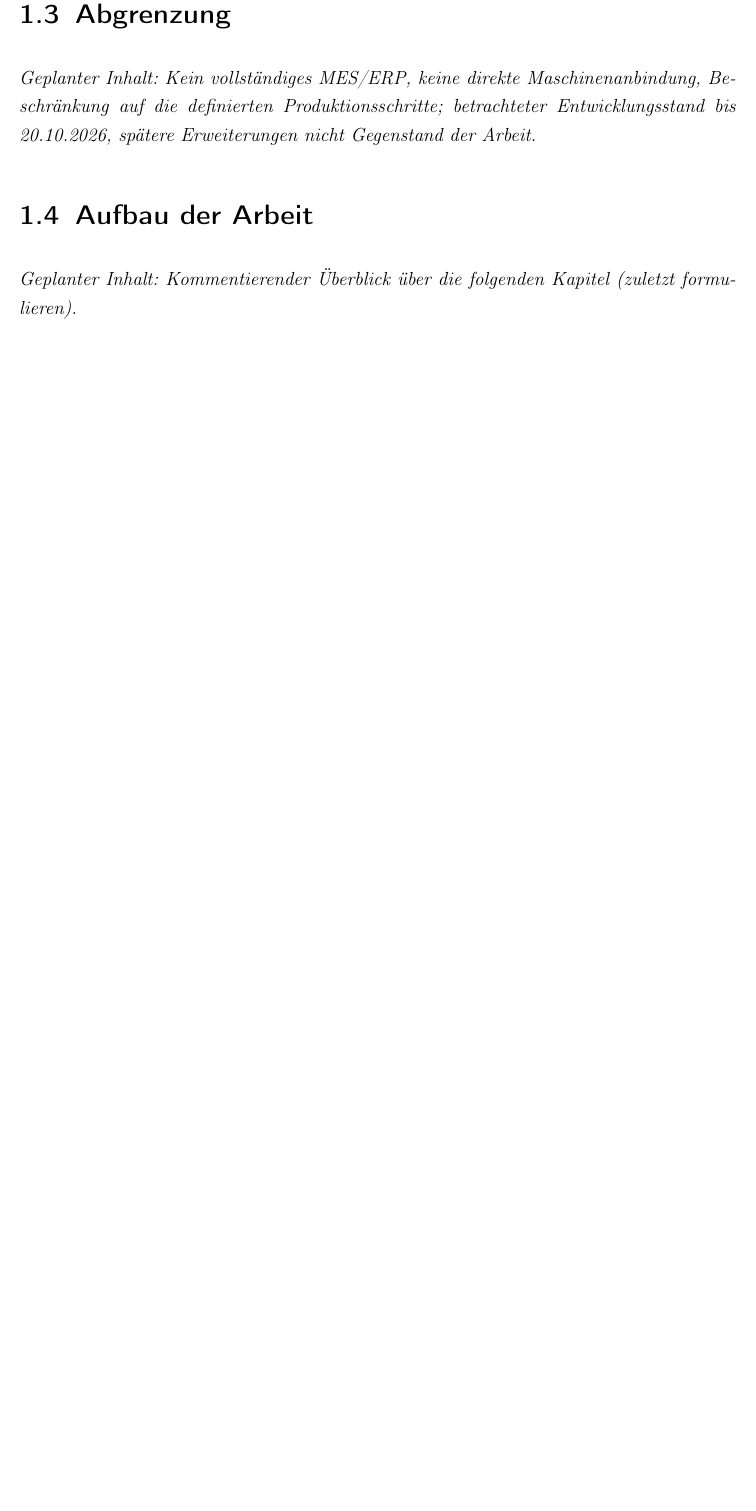
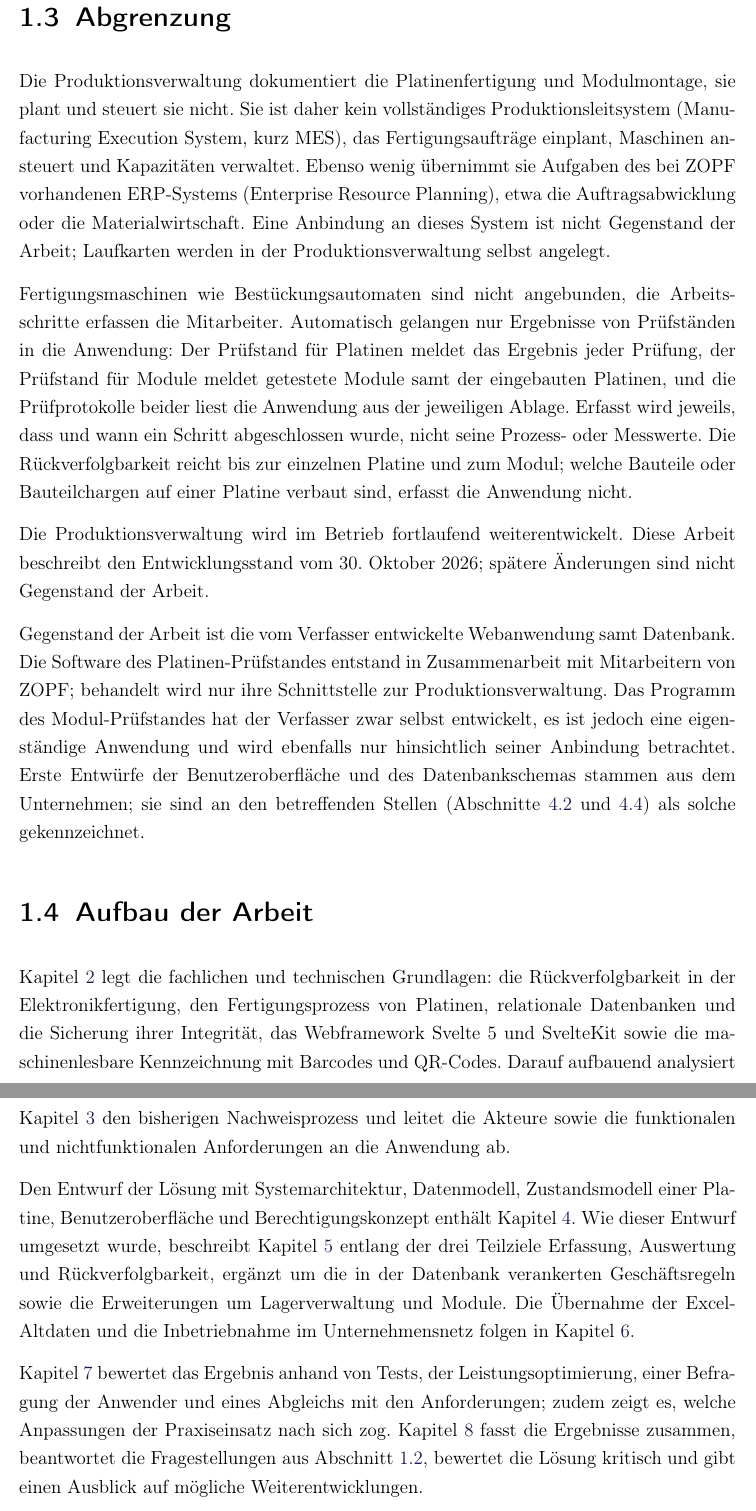
Before and after one commit to ArvidGr/Bachelorarbeit, a LaTeX book (LatexVorlage/LatexVorlage/Arbeit.tex, which reads LatexVorlage/LatexVorlage/Inhalt/Haupttext.tex): part of page 8 of 22 before the commit and two parts of pages 8 and 9 of 23 after it, the two joined at a grey line, cut so that both start at the same text, the shorter picture padded with empty space. Compiled offline with pdfLaTeX.

Commit message:
Einleitung 1. komplett abgeschlossen erstmal

```diff
--- a/LatexVorlage/LatexVorlage/Inhalt/Haupttext.tex
+++ b/LatexVorlage/LatexVorlage/Inhalt/Haupttext.tex
@@ -124,11 +128,65 @@ der Anwender.
 
 \section{Abgrenzung}
 \label{sec:Abgrenzung}
-\geplant{Kein vollständiges MES/ERP, keine direkte Maschinenanbindung, Beschränkung auf die definierten Produktionsschritte; betrachteter Entwicklungsstand bis 20.10.2026, spätere Erweiterungen nicht Gegenstand der Arbeit.}
+Die Produktionsverwaltung dokumentiert die Platinenfertigung und Modulmontage, sie plant und
+steuert sie nicht. Sie ist daher kein vollständiges Produktionsleitsystem
+(Manufacturing Execution System, kurz MES), das Fertigungsaufträge einplant,
+Maschinen ansteuert und Kapazitäten verwaltet. Ebenso wenig übernimmt sie
+Aufgaben des bei ZOPF vorhandenen ERP-Systems (Enterprise Resource Planning),
+etwa die Auftragsabwicklung oder die Materialwirtschaft. Eine Anbindung an
+dieses System ist nicht Gegenstand der Arbeit; Laufkarten werden in der
+Produktionsverwaltung selbst angelegt.
+
+Fertigungsmaschinen wie Bestückungsautomaten sind nicht angebunden, die
+Arbeitsschritte erfassen die Mitarbeiter. Automatisch gelangen nur
+Ergebnisse von Prüfständen in die Anwendung: Der Prüfstand für Platinen meldet
+das Ergebnis jeder Prüfung, der Prüfstand für Module meldet getestete Module
+samt der eingebauten Platinen, und die Prüfprotokolle beider liest die Anwendung
+aus der jeweiligen Ablage. Erfasst wird jeweils, dass und wann ein Schritt
+abgeschlossen wurde, nicht seine Prozess- oder Messwerte. Die
+Rückverfolgbarkeit reicht bis zur einzelnen Platine und zum Modul; welche
+Bauteile oder Bauteilchargen auf einer Platine verbaut sind, erfasst die
+Anwendung nicht.
+
+Die Produktionsverwaltung wird im Betrieb fortlaufend weiterentwickelt. Diese
+Arbeit beschreibt den Entwicklungsstand vom 30. Oktober 2026; spätere
+Änderungen sind nicht Gegenstand der Arbeit.
+
+Gegenstand der Arbeit ist die vom Verfasser entwickelte Webanwendung samt
+Datenbank. Die Software des Platinen-Prüfstandes entstand in Zusammenarbeit mit
+Mitarbeitern von ZOPF; behandelt wird nur ihre Schnittstelle zur
+Produktionsverwaltung. Das Programm des Modul-Prüfstandes hat der Verfasser
+zwar selbst entwickelt, es ist jedoch eine eigenständige Anwendung und wird
+ebenfalls nur hinsichtlich seiner Anbindung betrachtet. Erste Entwürfe der
+Benutzeroberfläche und des Datenbankschemas stammen aus dem Unternehmen; sie
+sind an den betreffenden Stellen (Abschnitte~\ref{sec:Datenmodell}
+und~\ref{sec:Oberflaeche}) als solche gekennzeichnet.
 
 \section{Aufbau der Arbeit}
 \label{sec:Aufbau}
-\geplant{Kommentierender Überblick über die folgenden Kapitel (zuletzt formulieren).}
+Kapitel~\ref{sec:Grundlagen} legt die fachlichen und technischen Grundlagen:
+die Rückverfolgbarkeit in der Elektronikfertigung, den Fertigungsprozess von
+Platinen, relationale Datenbanken und die Sicherung ihrer Integrität, das
+Webframework Svelte 5 und SvelteKit sowie die maschinenlesbare Kennzeichnung mit Barcodes
+und QR-Codes. Darauf aufbauend analysiert Kapitel~\ref{sec:Anforderungsanalyse}
+den bisherigen Nachweisprozess und leitet die Akteure sowie die funktionalen
+und nichtfunktionalen Anforderungen an die Anwendung ab.
+
+Den Entwurf der Lösung mit Systemarchitektur, Datenmodell, Zustandsmodell
+einer Platine, Benutzeroberfläche und Berechtigungskonzept enthält
+Kapitel~\ref{sec:Konzeption}. Wie dieser Entwurf umgesetzt wurde, beschreibt
+Kapitel~\ref{sec:Implementierung} entlang der drei Teilziele Erfassung,
+Auswertung und Rückverfolgbarkeit, ergänzt um die in der Datenbank verankerten
+Geschäftsregeln sowie die Erweiterungen um Lagerverwaltung und Module. Die
+Übernahme der Excel-Altdaten und die Inbetriebnahme im Unternehmensnetz folgen
+in Kapitel~\ref{sec:Inbetriebnahme}.
+
+Kapitel~\ref{sec:Evaluation} bewertet das Ergebnis anhand von Tests, der
+Leistungsoptimierung, einer Befragung der Anwender und eines Abgleichs mit den
+Anforderungen; zudem zeigt es, welche Anpassungen der Praxiseinsatz nach sich
+zog. Kapitel~\ref{sec:Schluss} fasst die Ergebnisse zusammen, beantwortet die
+Fragestellungen aus Abschnitt~\ref{sec:Zielsetzung}, bewertet die Lösung
+kritisch und gibt einen Ausblick auf mögliche Weiterentwicklungen.
 
 
 \chapter{Grundlagen}
```
Also changed, not shown: CLAUDE.md (+30 -13 lines), Gliederung.md (+9 -8 lines), Gliederung.pdf, LatexVorlage/LatexVorlage/Inhalt/Haupttext.tex (26 more changed lines).
